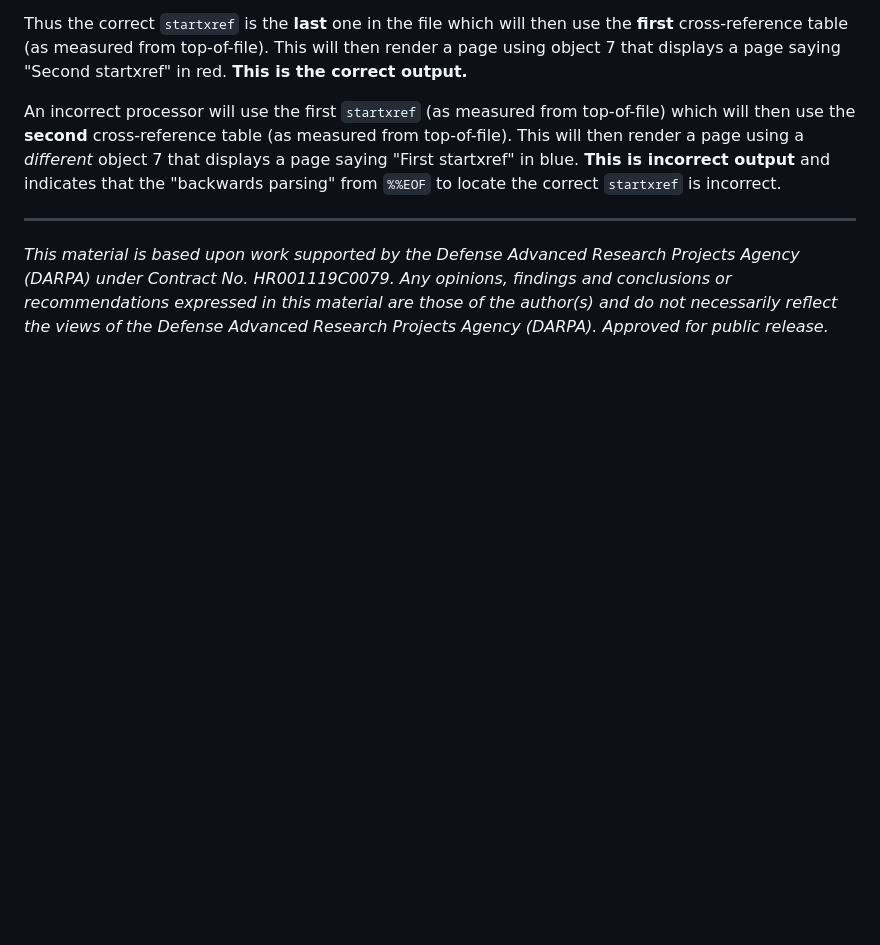
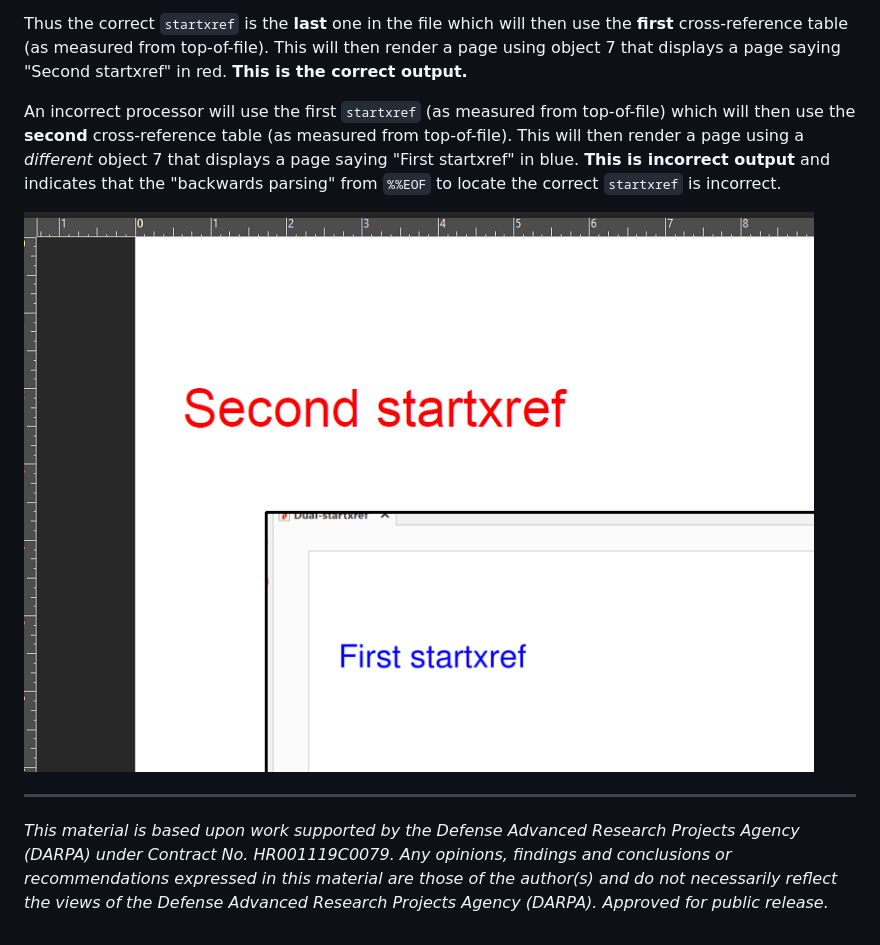
Before and after one commit to pdf-association/safedocs, a Markdown page: Miscellaneous Targeted Test PDFs/README.md, the part around one of its changes. Drawn GitHub-style; pictures changed too: Miscellaneous Targeted Test PDFs/Dual-startxrefs.png (added); blank space fills up the shorter version.

Commit message:
Image fpr dual startxrefs

```diff
--- a/Miscellaneous Targeted Test PDFs/README.md
+++ b/Miscellaneous Targeted Test PDFs/README.md
@@ -81,5 +81,7 @@ Thus the correct `startxref` is the **last** one in the file which will then use
 
 An incorrect processor will use the first `startxref` (as measured from top-of-file) which will then use the **second** cross-reference table (as measured from top-of-file). This will then render a page using a _different_ object 7 that displays a page saying "First startxref" in blue. **This is incorrect output** and indicates that the "backwards parsing" from `%%EOF` to locate the correct `startxref` is incorrect.
 
+![Image](Dual-startxrefs.png)
+
 ___
 *This material is based upon work supported by the Defense Advanced Research Projects Agency (DARPA) under Contract No. HR001119C0079. Any opinions, findings and conclusions or recommendations expressed in this material are those of the author(s) and do not necessarily reflect the views of the Defense Advanced Research Projects Agency (DARPA). Approved for public release.*
```
Also changed, not shown: other parts of Miscellaneous Targeted Test PDFs/README.md (+8 -8 lines).
